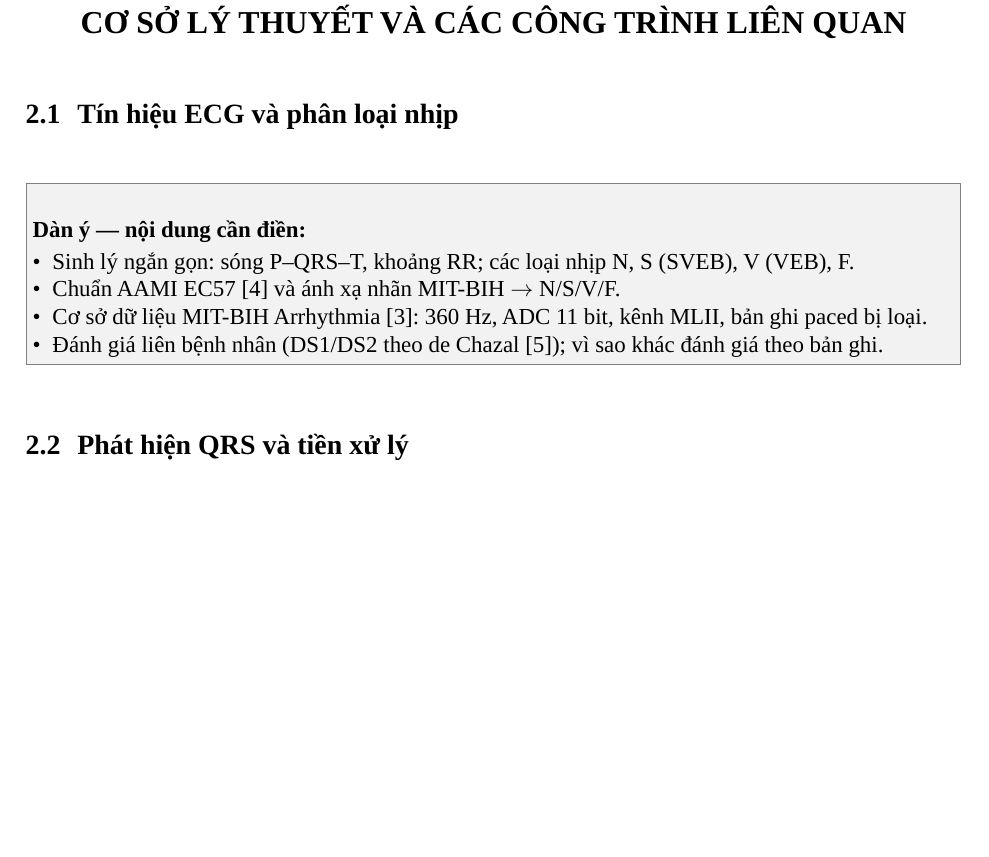
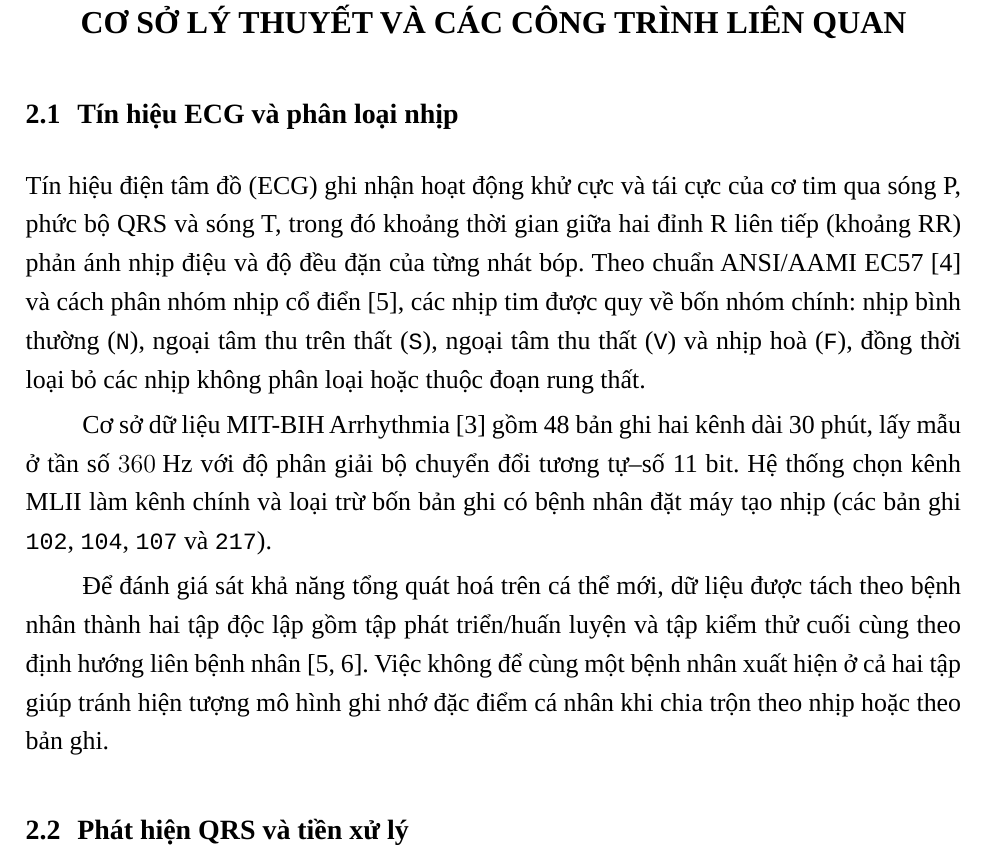
Before and after one commit to MinWooUy/Serminal---Biodimedical-Electronics, a LaTeX document (report/main.tex, which reads report/chapters/ch02_co_so_lien_quan/s01_ecg.tex): part of page 23 of 85, cut so that both start at the same text, the shorter picture padded with empty space. Compiled offline with LuaLaTeX; a missing font is replaced by an installed copy or a similar font.

Commit message:
Update s01_ecg.tex

```diff
--- a/report/chapters/ch02_co_so_lien_quan/s01_ecg.tex
+++ b/report/chapters/ch02_co_so_lien_quan/s01_ecg.tex
@@ -1,10 +1,8 @@
 % Muc 2.1  --  phu trach: xem report/PHANCONG.md
 \section{Tín hiệu ECG và phân loại nhịp}\label{sec:ecg}
-\begin{goiy}
-  \begin{itemize}
-    \item Sinh lý ngắn gọn: sóng P--QRS--T, khoảng RR; các loại nhịp N, S (SVEB), V (VEB), F.
-    \item Chuẩn AAMI EC57 \cite{aami2012ec57} và ánh xạ nhãn MIT-BIH $\to$ N/S/V/F.
-    \item Cơ sở dữ liệu MIT-BIH Arrhythmia \cite{moody2001impact}: 360~Hz, ADC 11 bit, kênh MLII, bản ghi paced bị loại.
-    \item Đánh giá liên bệnh nhân (DS1/DS2 theo de Chazal \cite{dechazal2004automatic}); vì sao khác đánh giá theo bản ghi.
-  \end{itemize}
-\end{goiy}
+
+Tín hiệu điện tâm đồ (ECG) ghi nhận hoạt động khử cực và tái cực của cơ tim qua sóng P, phức bộ QRS và sóng T, trong đó khoảng thời gian giữa hai đỉnh R liên tiếp (khoảng RR) phản ánh nhịp điệu và độ đều đặn của từng nhát bóp. Theo chuẩn ANSI/AAMI EC57 \cite{aami2012ec57} và cách phân nhóm nhịp cổ điển \cite{dechazal2004automatic}, các nhịp tim được quy về bốn nhóm chính: nhịp bình thường (\texttt{N}), ngoại tâm thu trên thất (\texttt{S}), ngoại tâm thu thất (\texttt{V}) và nhịp hoà (\texttt{F}), đồng thời loại bỏ các nhịp không phân loại hoặc thuộc đoạn rung thất.
+
+Cơ sở dữ liệu MIT-BIH Arrhythmia \cite{moody2001impact} gồm 48 bản ghi hai kênh dài 30 phút, lấy mẫu ở tần số $360\text{ Hz}$ với độ phân giải bộ chuyển đổi tương tự--số 11 bit. Hệ thống chọn kênh MLII làm kênh chính và loại trừ bốn bản ghi có bệnh nhân đặt máy tạo nhịp (các bản ghi \texttt{102}, \texttt{104}, \texttt{107} và \texttt{217}).
+
+Để đánh giá sát khả năng tổng quát hoá trên cá thể mới, dữ liệu được tách theo bệnh nhân thành hai tập độc lập gồm tập phát triển/huấn luyện và tập kiểm thử cuối cùng theo định hướng liên bệnh nhân \cite{dechazal2004automatic, li2026lightweight}. Việc không để cùng một bệnh nhân xuất hiện ở cả hai tập giúp tránh hiện tượng mô hình ghi nhớ đặc điểm cá nhân khi chia trộn theo nhịp hoặc theo bản ghi.
```
